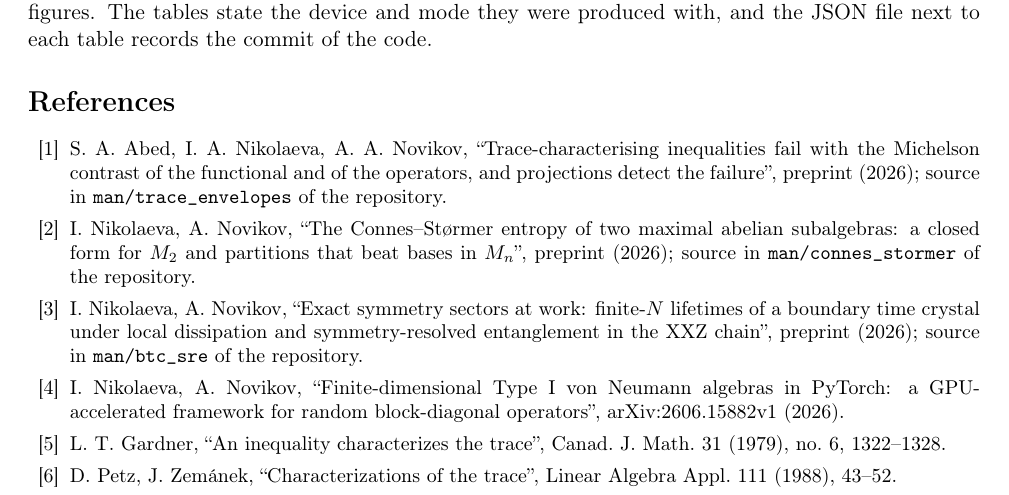
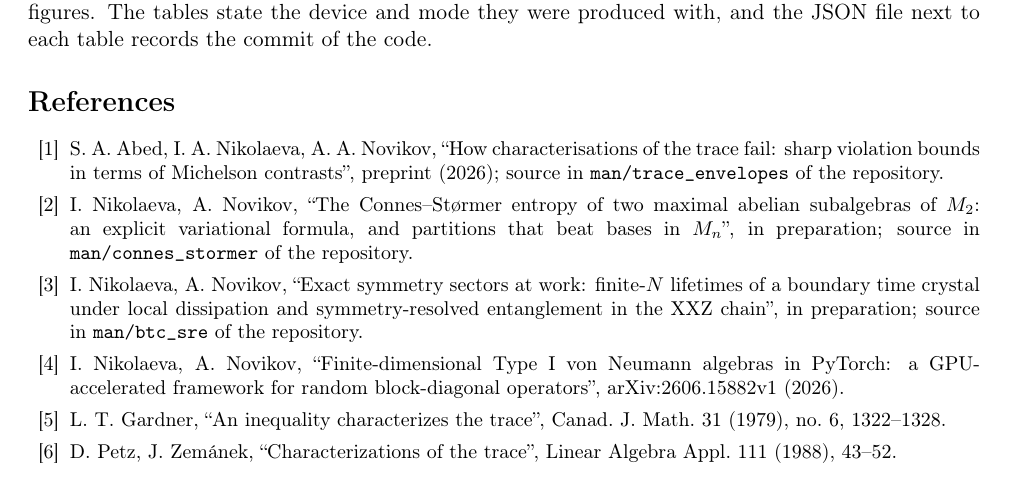
Before and after one commit to andre-a-no/von_neumann_type_i, a LaTeX paper (man/article/vn_algebra_pytorch.tex): part of page 28 of 32, cut so that both start at the same text. Compiled offline with pdfLaTeX.

Commit message:
Library preprint: current titles of the companion preprints; Connes-Stormer and BTC marked in preparation
Co-Authored-By: Claude Opus 5.5 <noreply@anthropic.com>
Claude-Session: https://claude.ai/code/session_01UAnEDUPHq9siC4tRZDSyfp

```diff
--- a/man/article/vn_algebra_pytorch.tex
+++ b/man/article/vn_algebra_pytorch.tex
@@ -1407,13 +1407,14 @@ and mode they were produced with, and the JSON file next to each table records t
 \appendix
 {\sloppy\small
 \begin{thebibliography}{99}\setlength{\itemsep}{1pt}
-\bibitem{nn_trace} S.~A.~Abed, I.~A.~Nikolaeva, A.~A.~Novikov, ``Trace-characterising inequalities fail with the Michelson contrast of
-  the functional and of the operators, and projections detect the failure'', preprint (2026); source in
-  \texttt{man/trace\_envelopes} of the repository.
-\bibitem{nn_cs} I.~Nikolaeva, A.~Novikov, ``The Connes--St{\o}rmer entropy of two maximal abelian subalgebras: a closed form for
-  $M_2$ and partitions that beat bases in $M_n$'', preprint (2026); source in \texttt{man/connes\_stormer} of the repository.
+\bibitem{nn_trace} S.~A.~Abed, I.~A.~Nikolaeva, A.~A.~Novikov, ``How characterisations of the trace fail: sharp
+  violation bounds in terms of Michelson contrasts'', preprint (2026); source in \texttt{man/trace\_envelopes} of the
+  repository.
+\bibitem{nn_cs} I.~Nikolaeva, A.~Novikov, ``The Connes--St{\o}rmer entropy of two maximal abelian subalgebras of $M_2$:
+  an explicit variational formula, and partitions that beat bases in $M_n$'', in preparation; source in
+  \texttt{man/connes\_stormer} of the repository.
 \bibitem{nn_btc} I.~Nikolaeva, A.~Novikov, ``Exact symmetry sectors at work: finite-$N$ lifetimes of a boundary time
-  crystal under local dissipation and symmetry-resolved entanglement in the XXZ chain'', preprint (2026); source in
+  crystal under local dissipation and symmetry-resolved entanglement in the XXZ chain'', in preparation; source in
   \texttt{man/btc\_sre} of the repository.
 \bibitem{v1} I.~Nikolaeva, A.~Novikov, ``Finite-dimensional Type I von Neumann algebras in PyTorch: a
   GPU-accelerated framework for random block-diagonal operators'', arXiv:2606.15882v1 (2026).
```
Also changed, not shown: man/article/vn_algebra_pytorch.pdf.
